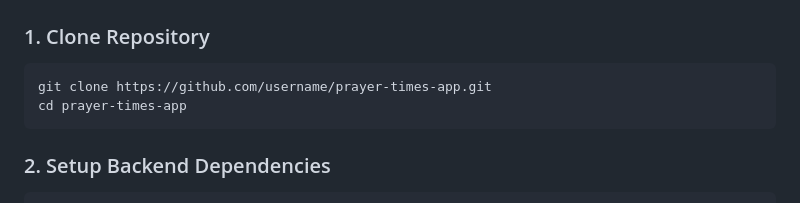
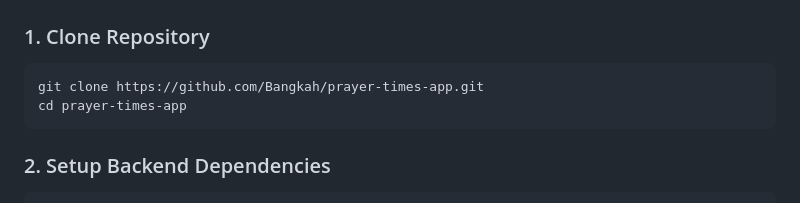
Before and after one commit to Bangkah/Jadwal-Shalat, a Markdown page: README.md, the part around one of its changes. Rendered like a GitHub page.

````diff
--- a/README.md
+++ b/README.md
@@ -83,7 +77,7 @@ git --version    # git 2.30.0+
 
 ### 1. Clone Repository
 ```bash
-git clone https://github.com/username/prayer-times-app.git
+git clone https://github.com/Bangkah/prayer-times-app.git
 cd prayer-times-app
 ```
 
````
Also changed, not shown: other parts of README.md (+0 -6 lines).
